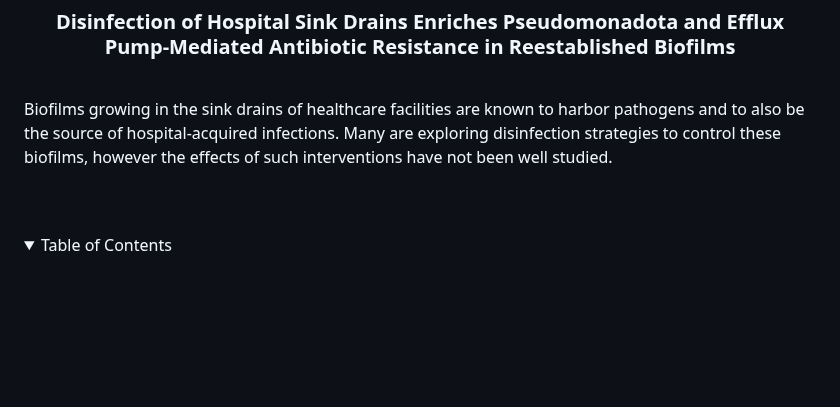
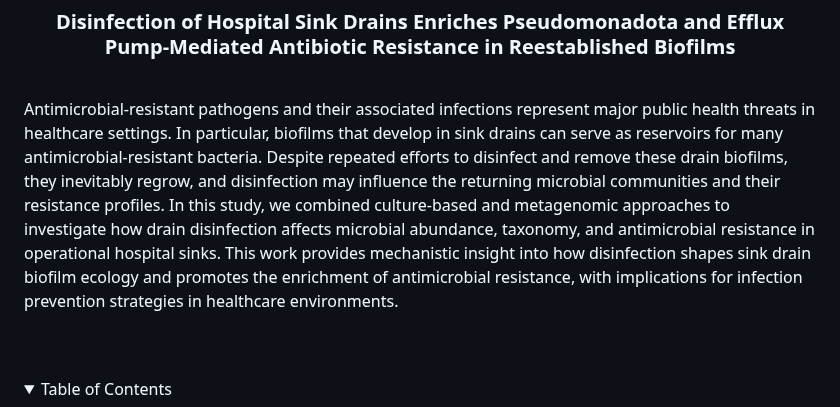
Before and after one commit to katebowie/virasept, a Markdown page: README.md, the part around the change. Drawn GitHub-style; folded sections open; blank space fills up the shorter version.

```diff
--- a/README.md
+++ b/README.md
@@ -30,7 +30,7 @@
 <h3 align="center">Disinfection of Hospital Sink Drains Enriches Pseudomonadota and Efflux Pump-Mediated Antibiotic Resistance in Reestablished Biofilms</h3><br>
 
   <p align="left">
-    Biofilms growing in the sink drains of healthcare facilities are known to harbor pathogens and to also be the source of hospital-acquired infections. Many are exploring disinfection strategies to control these biofilms, however the effects of such interventions have not been well studied.
+Antimicrobial-resistant pathogens and their associated infections represent major public health threats in healthcare settings. In particular, biofilms that develop in sink drains can serve as reservoirs for many antimicrobial-resistant bacteria. Despite repeated efforts to disinfect and remove these drain biofilms, they inevitably regrow, and disinfection may influence the returning microbial communities and their resistance profiles. In this study, we combined culture-based and metagenomic approaches to investigate how drain disinfection affects microbial abundance, taxonomy, and antimicrobial resistance in operational hospital sinks. This work provides mechanistic insight into how disinfection shapes sink drain biofilm ecology and promotes the enrichment of antimicrobial resistance, with implications for infection prevention strategies in healthcare environments.
     <br />
     <br />
     <br />
```
